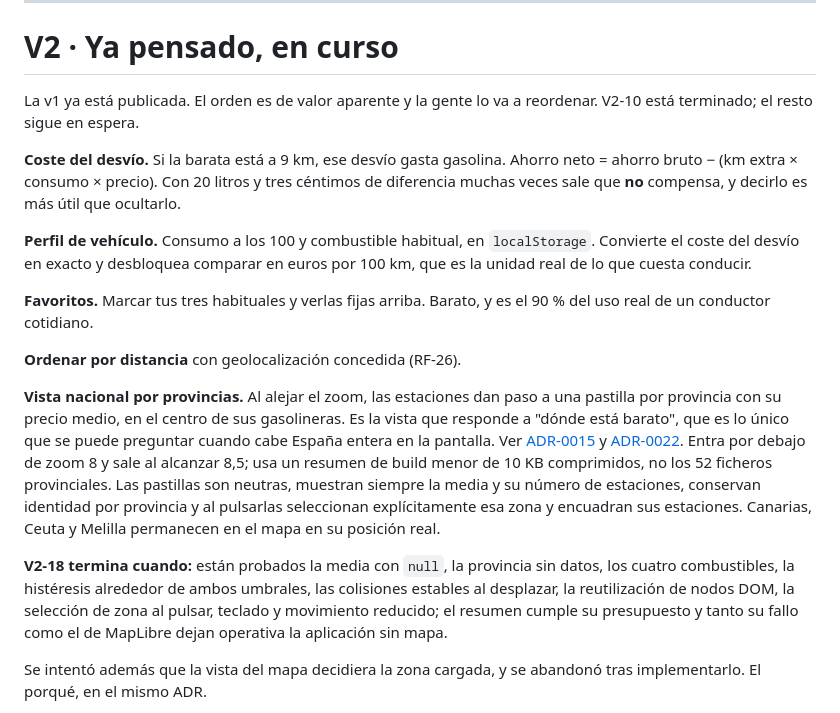
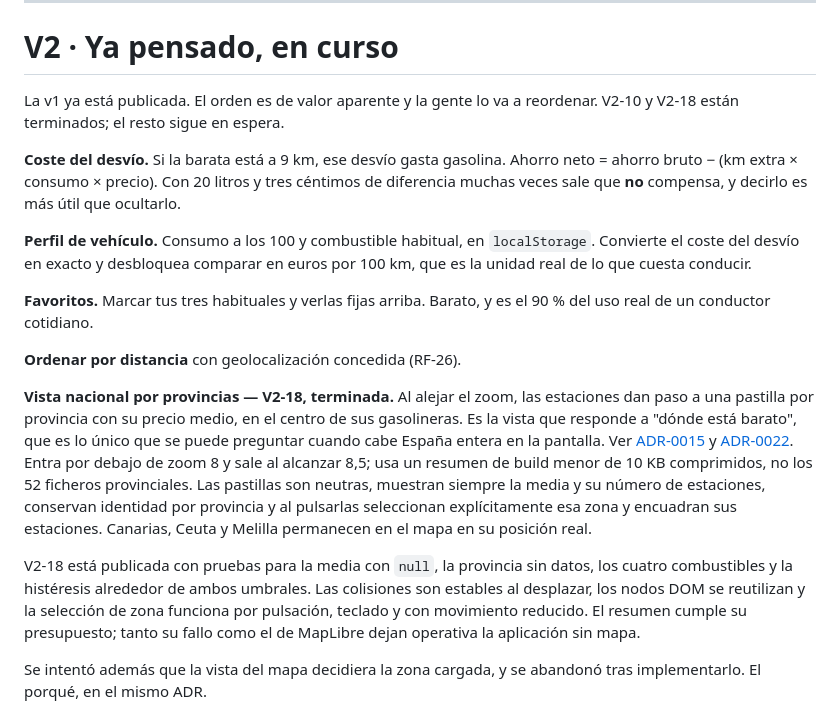
Before and after one commit to Sylwise/surtidor, a Markdown page: docs/06-roadmap.md, the part around the change. Drawn GitHub-style.

Commit message:
docs: cerrar V2-18

```diff
--- a/docs/06-roadmap.md
+++ b/docs/06-roadmap.md
@@ -171,7 +171,7 @@ Telegram, muestra la tarjeta con el precio.
 # V2 · Ya pensado, en curso
 
 La v1 ya está publicada. El orden es de valor aparente y la gente lo va a
-reordenar. V2-10 está terminado; el resto sigue en espera.
+reordenar. V2-10 y V2-18 están terminados; el resto sigue en espera.
 
 **Coste del desvío.** Si la barata está a 9 km, ese desvío gasta gasolina.
 Ahorro neto = ahorro bruto − (km extra × consumo × precio). Con 20 litros y tres
@@ -187,9 +187,9 @@ euros por 100 km, que es la unidad real de lo que cuesta conducir.
 
 **Ordenar por distancia** con geolocalización concedida (RF-26).
 
-**Vista nacional por provincias.** Al alejar el zoom, las estaciones dan paso a
-una pastilla por provincia con su precio medio, en el centro de sus
-gasolineras. Es la vista que responde a "dónde está barato", que es lo único
+**Vista nacional por provincias — V2-18, terminada.** Al alejar el zoom, las
+estaciones dan paso a una pastilla por provincia con su precio medio, en el
+centro de sus gasolineras. Es la vista que responde a "dónde está barato", que es lo único
 que se puede preguntar cuando cabe España entera en la pantalla. Ver
 [ADR-0015](adr/0015-el-mapa-manda-abandonado.md) y
 [ADR-0022](adr/0022-resumen-nacional-de-build.md). Entra por debajo de zoom 8
@@ -199,11 +199,12 @@ su número de estaciones, conservan identidad por provincia y al pulsarlas
 seleccionan explícitamente esa zona y encuadran sus estaciones. Canarias, Ceuta
 y Melilla permanecen en el mapa en su posición real.
 
-**V2-18 termina cuando:** están probados la media con `null`, la provincia sin
-datos, los cuatro combustibles, la histéresis alrededor de ambos umbrales, las
-colisiones estables al desplazar, la reutilización de nodos DOM, la selección de
-zona al pulsar, teclado y movimiento reducido; el resumen cumple su presupuesto
-y tanto su fallo como el de MapLibre dejan operativa la aplicación sin mapa.
+V2-18 está publicada con pruebas para la media con `null`, la provincia sin
+datos, los cuatro combustibles y la histéresis alrededor de ambos umbrales. Las
+colisiones son estables al desplazar, los nodos DOM se reutilizan y la selección
+de zona funciona por pulsación, teclado y con movimiento reducido. El resumen
+cumple su presupuesto; tanto su fallo como el de MapLibre dejan operativa la
+aplicación sin mapa.
 
 Se intentó además que la vista del mapa decidiera la zona cargada, y se
 abandonó tras implementarlo. El porqué, en el mismo ADR.
```
Also changed, not shown: README.md (+4 -3 lines), docs/02-requisitos.md (+1 -1 lines).
